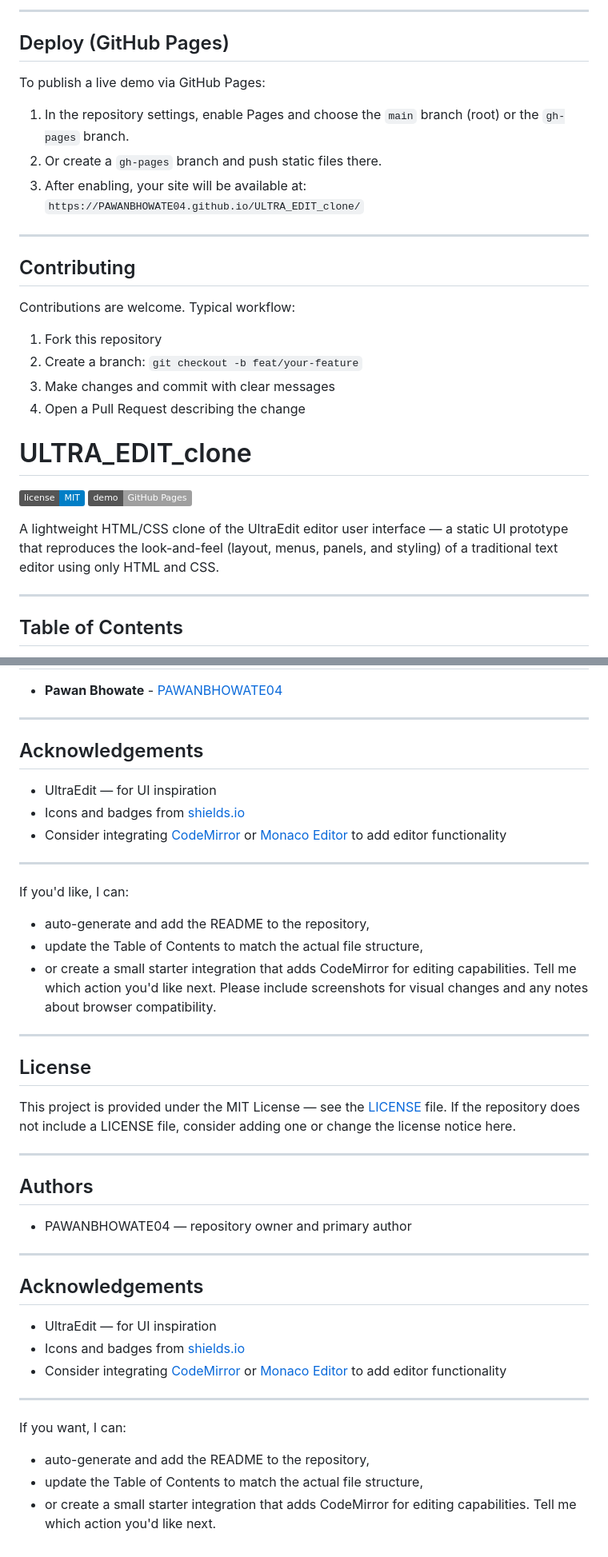
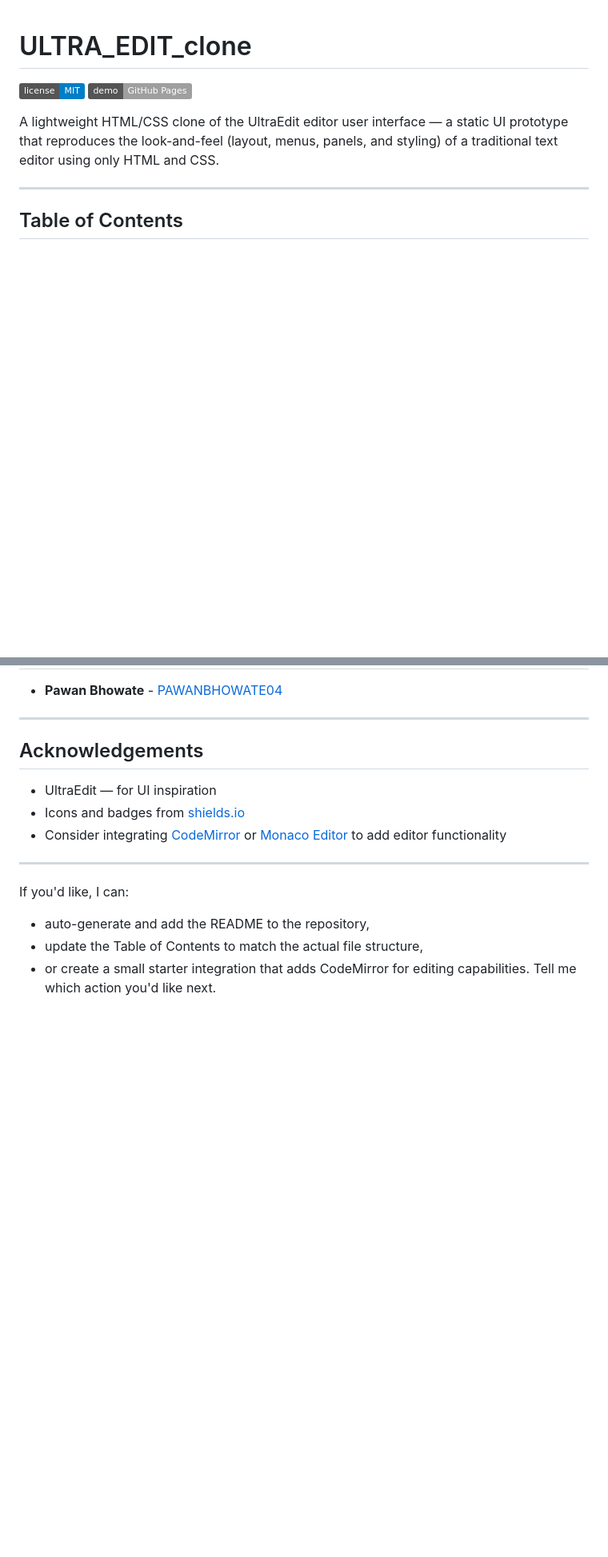
Before and after one commit to PAWANBHOWATE04/ULTRA_EDIT_clone, a Markdown page: README.md, 2 parts joined by grey strips. Shown at 80% size. Rendered like a GitHub page; badges without logos; blank space fills up the shorter version.

Commit message:
Clean up README by removing unnecessary sections
Removed sections on Development, Deploy, Contributing, License, Authors, and Acknowledgements from the README.

```diff
--- a/README.md
+++ b/README.md
@@ -109,20 +1,3 @@ Suggested improvements:
----
-
-## Deploy (GitHub Pages)
-To publish a live demo via GitHub Pages:
-1. In the repository settings, enable Pages and choose the `main` branch (root) or the `gh-pages` branch.
-2. Or create a `gh-pages` branch and push static files there.
-3. After enabling, your site will be available at:
-   `https://PAWANBHOWATE04.github.io/ULTRA_EDIT_clone/`
-
----
-
-## Contributing
-Contributions are welcome. Typical workflow:
-1. Fork this repository
-2. Create a branch: `git checkout -b feat/your-feature`
-3. Make changes and commit with clear messages
-4. Open a Pull Request describing the change
 # ULTRA_EDIT_clone
 
 [![License](https://img.shields.io/badge/license-MIT-blue.svg)](LICENSE)
@@ -282,28 +157,3 @@ If you'd like, I can:
 - auto-generate and add the README to the repository,
 - update the Table of Contents to match the actual file structure,
 - or create a small starter integration that adds CodeMirror for editing capabilities. Tell me which action you'd like next.
-Please include screenshots for visual changes and any notes about browser compatibility.
-
----
-
-## License
-This project is provided under the MIT License — see the [LICENSE](LICENSE) file. If the repository does not include a LICENSE file, consider adding one or change the license notice here.
-
----
-
-## Authors
-- PAWANBHOWATE04 — repository owner and primary author
-
----
-
-## Acknowledgements
-- UltraEdit — for UI inspiration
-- Icons and badges from [shields.io](https://shields.io)
-- Consider integrating [CodeMirror](https://codemirror.net/) or [Monaco Editor](https://microsoft.github.io/monaco-editor/) to add editor functionality
-
----
-
-If you want, I can:
-- auto-generate and add the README to the repository,
-- update the Table of Contents to match the actual file structure,
-- or create a small starter integration that adds CodeMirror for editing capabilities. Tell me which action you'd like next.
```
Also changed, not shown: other parts of README.md (+0 -108 lines).
